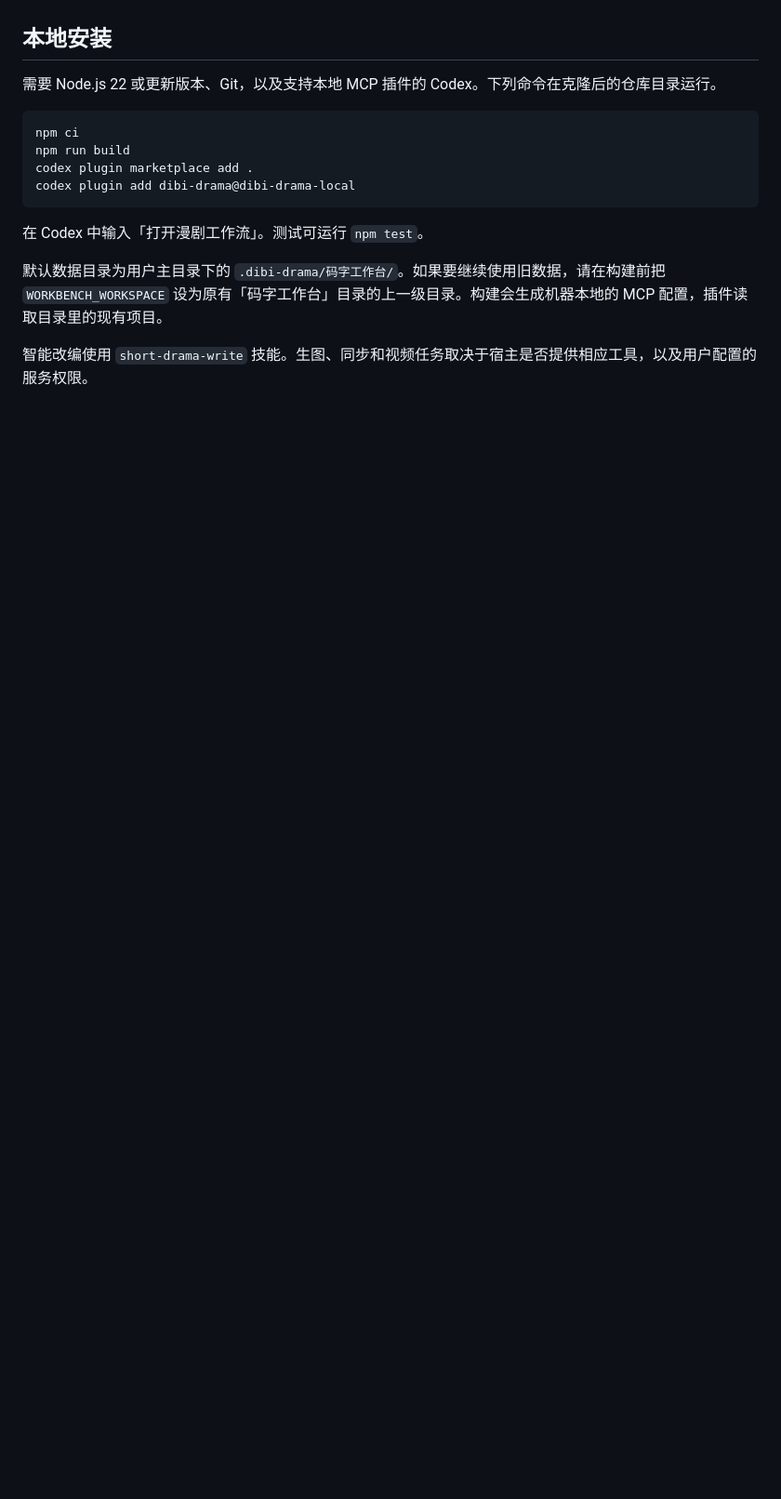
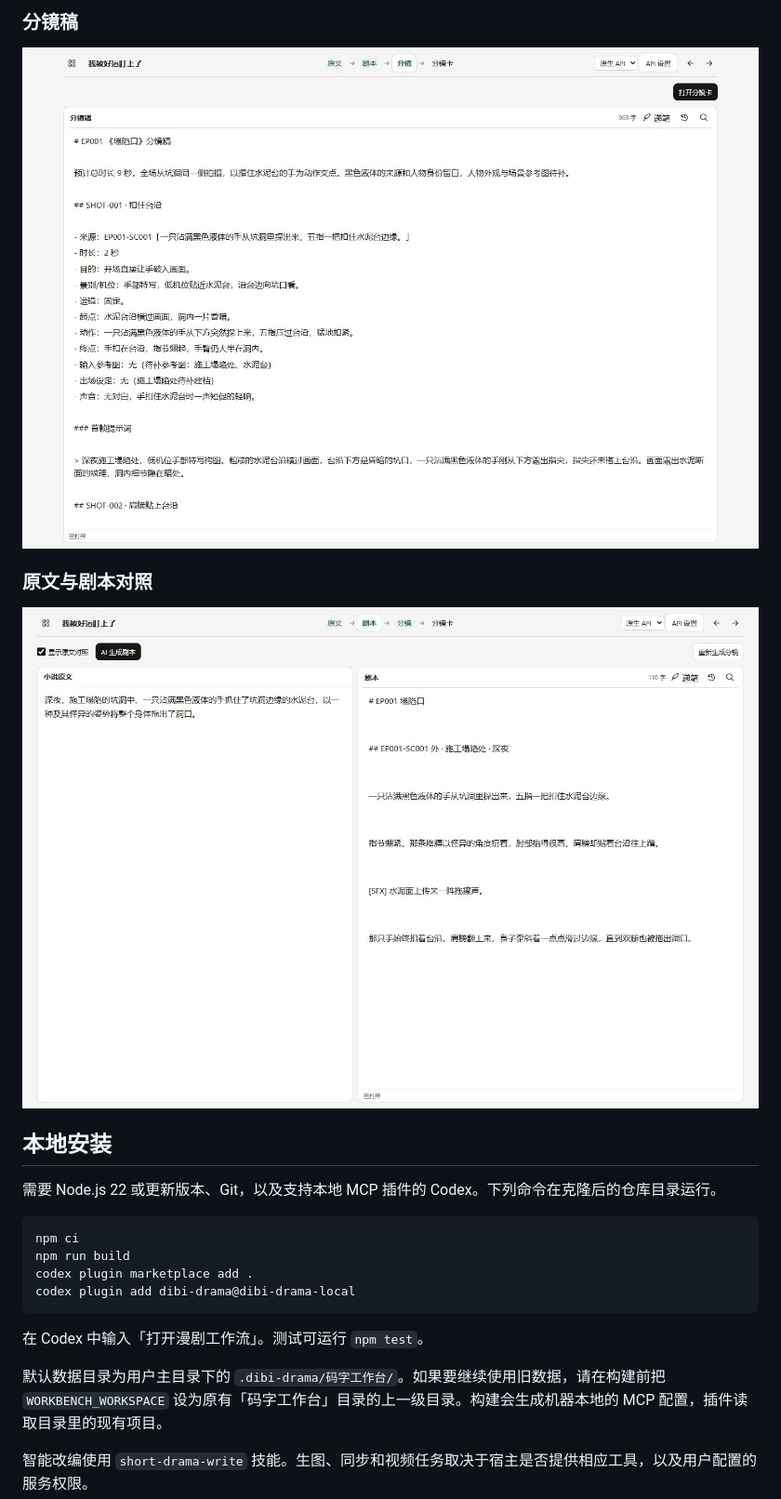
Before and after one commit to Aether-folio/dibi-drama, a Markdown page: README.md, the part around one of its changes. Shown at 93% size. GitHub-like rendering; pictures changed too: docs/screenshots/script.jpg (added), docs/screenshots/storyboard.jpg (added); folded sections open; blank space fills up the shorter version.

Commit message:
docs: add screenshots of the Dibi Drama workflow

```diff
--- a/README.md
+++ b/README.md
@@ -9,3 +23,12 @@
+### 分镜稿
+
+![分镜稿展示镜头动作、机位和首帧提示词](docs/screenshots/storyboard.jpg)
+
+### 原文与剧本对照
+
+![小说原文和改编剧本在同一页并排显示](docs/screenshots/script.jpg)
+
+</details>
 
 ## 本地安装
 
```
Also changed, not shown: other parts of README.md (+14 -0 lines), docs/screenshots/keyframes.jpg (added).
